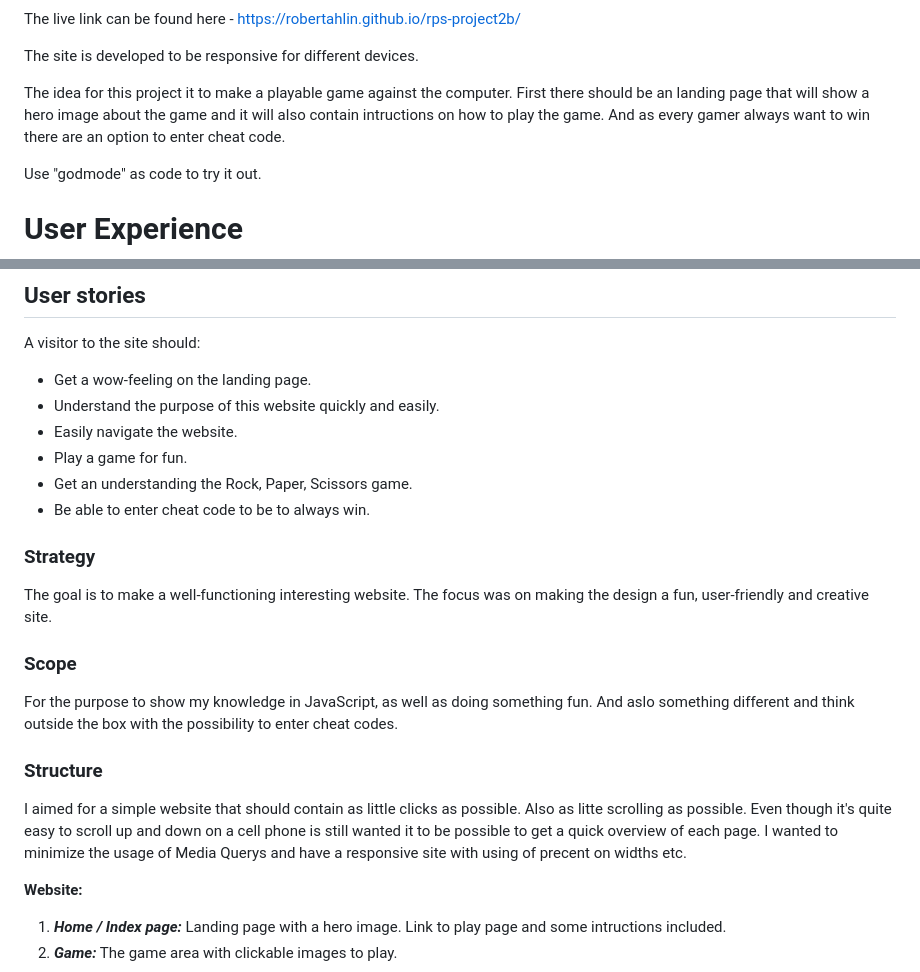
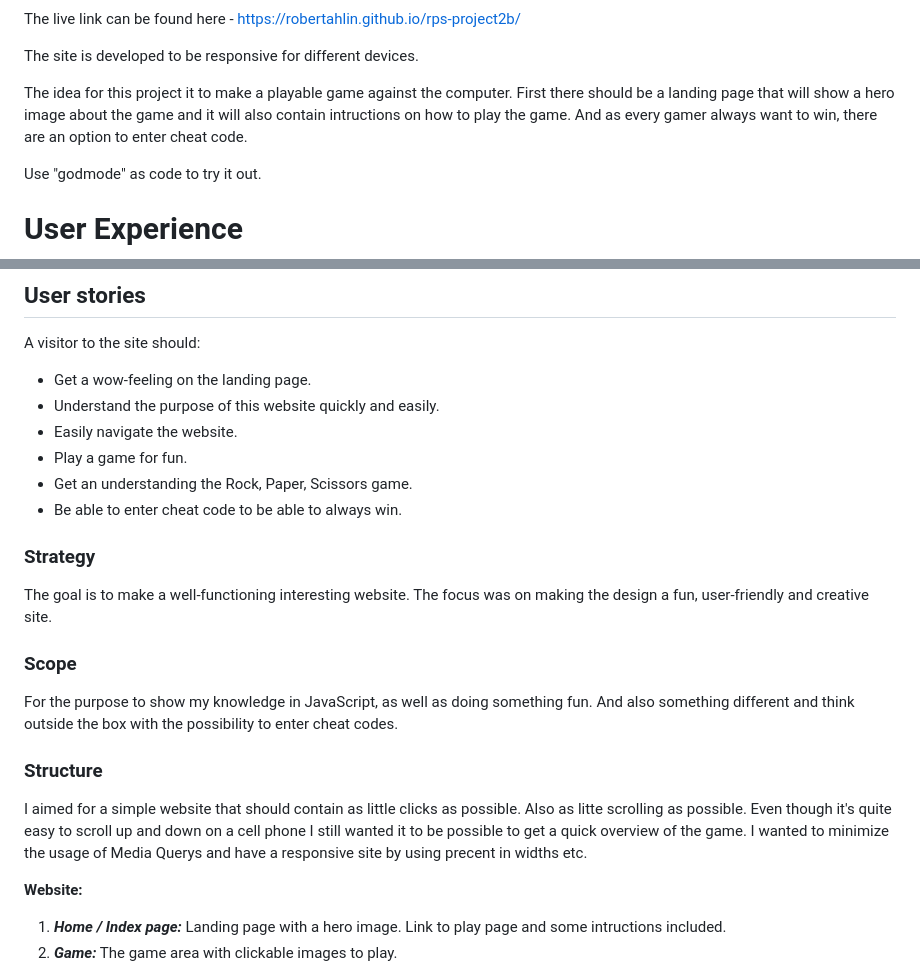
Before and after one commit to RobertAhlin/rps-project2b, a Markdown page: README.md, 2 parts joined by grey strips. GitHub-like rendering.

Commit message:
fixed spelling in readme

```diff
--- a/README.md
+++ b/README.md
@@ -34,7 +34,7 @@ The live link can be found here - <a href="https://robertahlin.github.io/rps-pro
 
 The site is developed to be responsive for different devices.
 
-The idea for this project it to make a playable game against the computer. First there should be an landing page that will show a hero image about the game and it will also contain intructions on how to play the game. And as every gamer always want to win there are an option to enter cheat code.
+The idea for this project it to make a playable game against the computer. First there should be a landing page that will show a hero image about the game and it will also contain intructions on how to play the game. And as every gamer always want to win, there are an option to enter cheat code.
 
 Use "godmode" as code to try it out.
 
@@ -51,7 +51,7 @@ A visitor to the site should:
 - Easily navigate the website.
 - Play a game for fun.
 - Get an understanding the Rock, Paper, Scissors game.
-- Be able to enter cheat code to be to always win.
+- Be able to enter cheat code to be able to always win.
 
 ### <a id="strategy"></a>Strategy
 
@@ -59,11 +59,11 @@ The goal is to make a well-functioning interesting website. The focus was on mak
 
 ### <a id="scope"></a>Scope
 
-For the purpose to show my knowledge in JavaScript, as well as doing something fun. And aslo something different and think outside the box with the possibility to enter cheat codes.
+For the purpose to show my knowledge in JavaScript, as well as doing something fun. And also something different and think outside the box with the possibility to enter cheat codes.
 
 ### <a id="structure"></a>Structure
 
-I aimed for a simple website that should contain as little clicks as possible. Also as litte scrolling as possible. Even though it's quite easy to scroll up and down on a cell phone is still wanted it to be possible to get a quick overview of each page. I wanted to minimize the usage of Media Querys and have a responsive site with using of precent on widths etc.
+I aimed for a simple website that should contain as little clicks as possible. Also as litte scrolling as possible. Even though it's quite easy to scroll up and down on a cell phone I still wanted it to be possible to get a quick overview of the game. I wanted to minimize the usage of Media Querys and have a responsive site by using precent in widths etc.
 
 **Website:**
 
```
